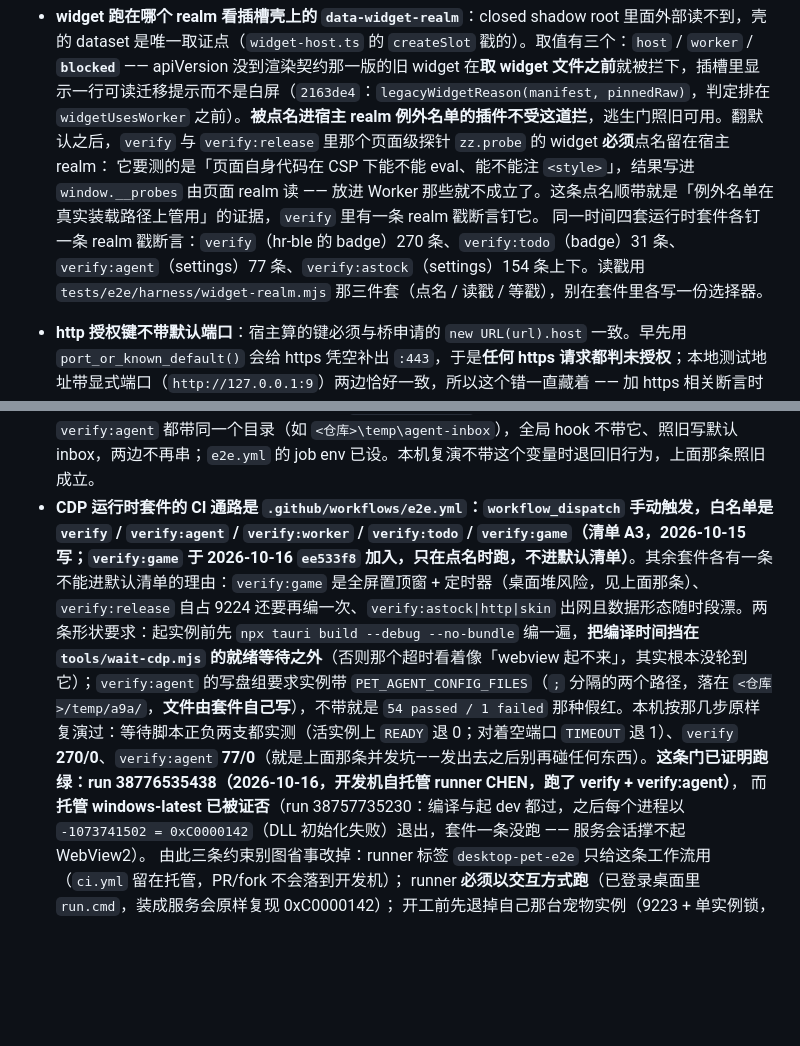
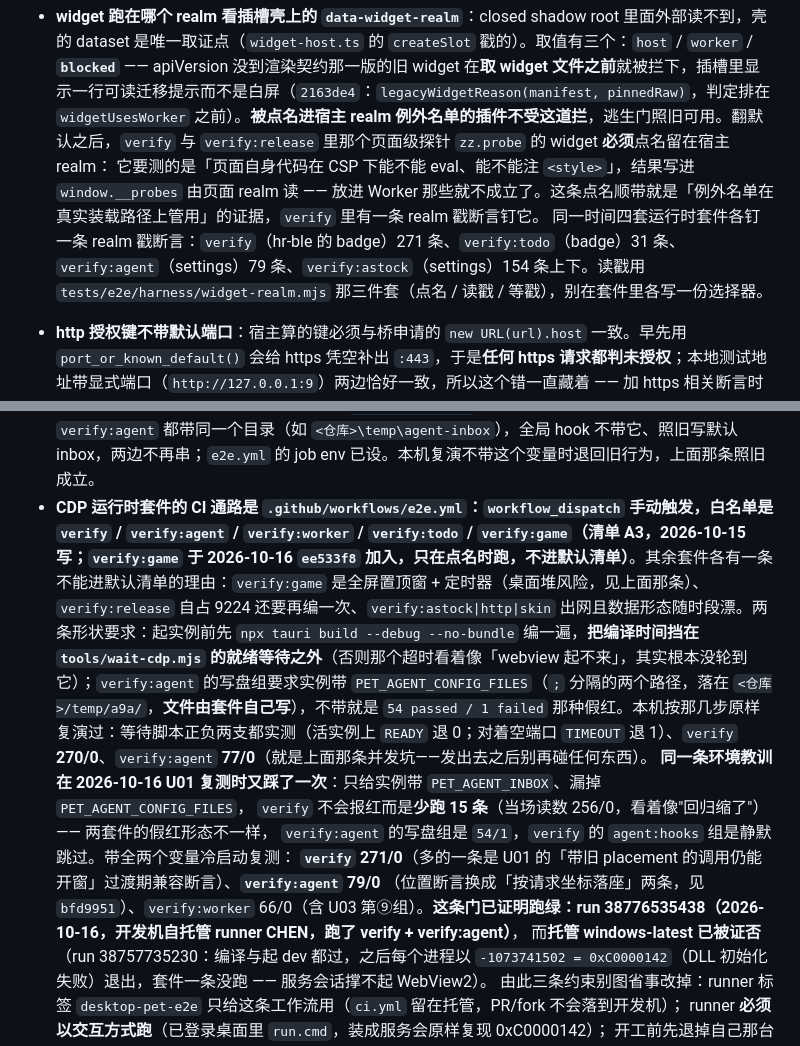
Before and after one commit to beichenhaoyu/desktop-pet, a Markdown page: docs/process/CONVENTIONS.md, 2 parts joined by grey strips. Drawn GitHub-style; blank space fills up the shorter version.

```diff
--- a/docs/process/CONVENTIONS.md
+++ b/docs/process/CONVENTIONS.md
@@ -70,7 +70,7 @@
 - **widget 跑在哪个 realm 看插槽壳上的 `data-widget-realm`**：closed shadow root 里面外部读不到，壳的 dataset 是唯一取证点（`widget-host.ts` 的 `createSlot` 戳的）。取值有三个：`host` / `worker` / **`blocked`** —— apiVersion 没到渲染契约那一版的旧 widget 在**取 widget 文件之前**就被拦下，插槽里显示一行可读迁移提示而不是白屏（`2163de4`：`legacyWidgetReason(manifest, pinnedRaw)`，判定排在 `widgetUsesWorker` 之前）。**被点名进宿主 realm 例外名单的插件不受这道拦**，逃生门照旧可用。翻默认之后，`verify` 与 `verify:release` 里那个页面级探针 `zz.probe` 的 widget **必须**点名留在宿主 realm：
 它要测的是「页面自身代码在 CSP 下能不能 eval、能不能注 `<style>`」，结果写进 `window.__probes` 由页面 realm 读 ——
 放进 Worker 那些就不成立了。这条点名顺带就是「例外名单在真实装载路径上管用」的证据，`verify` 里有一条 realm 戳断言钉它。
-同一时间四套运行时套件各钉一条 realm 戳断言：`verify`（hr-ble 的 badge）270 条、`verify:todo`（badge）31 条、`verify:agent`（settings）77 条、`verify:astock`（settings）154 条上下。读戳用 `tests/e2e/harness/widget-realm.mjs` 那三件套（点名 / 读戳 / 等戳），别在套件里各写一份选择器。
+同一时间四套运行时套件各钉一条 realm 戳断言：`verify`（hr-ble 的 badge）271 条、`verify:todo`（badge）31 条、`verify:agent`（settings）79 条、`verify:astock`（settings）154 条上下。读戳用 `tests/e2e/harness/widget-realm.mjs` 那三件套（点名 / 读戳 / 等戳），别在套件里各写一份选择器。
 - **http 授权键不带默认端口**：宿主算的键必须与桥申请的 `new URL(url).host` 一致。早先用 `port_or_known_default()` 会给 https 凭空补出 `:443`，于是**任何 https 请求都判未授权**；本地测试地址带显式端口（`http://127.0.0.1:9`）两边恰好一致，所以这个错一直藏着 —— 加 https 相关断言时别只用带端口的地址
 - **http 按响应 `Content-Type` 的 charset 解码**（`services/http.rs::decode_body`）：只认 `gbk` / `gb2312` / `gb18030` 三个标签（大小写与键名都不敏感，认 `text/html;charset=gbk;` 这种写法），其余一律保持原来的 UTF-8 lossy —— 不猜编码，既有插件不会漂移。腾讯（`charset=GBK`）与新浪（`charset=GB18030`）的实时接口因此才可用。**为什么必须在宿主解**：腾讯行情用 `~` 分段而名称段排在所有数字段之前，GBK 的尾字节允许 `0x7E`（就是 `~`，实测「硚」= `b3 7e`），lossy 之后会变成一个真分隔符，后面每个字段整体挪一位 —— 把「今开」读成「现价」，**静默错价比显示乱码严重**；而字节到 JS 侧已经丢了，救不回来
 - **http 的重定向由宿主逐跳跟**：ureq 设 `redirects(0)`，`http.rs::send_following_redirects` 自己走，每一跳的新 host 都要重新过 `http:<host>` 授权（否则授权一个域名就能被 302 弹到内网 / `169.254.169.254`）；跨主机时不带 `authorization`/`cookie`
@@ -107,7 +107,12 @@
   **污染源也包括主会话自己**（2026-10-15 取证到手）：这台机器装了全局 Qoder hook，我每调一次工具就往共享 inbox 写一条 `session_id` 是主会话的 pre/post —— 而 `PET_AGENT_CONFIG_FILES` **只重定向 hook 配置文件，不重定向 inbox**。同一条 `npm run verify:agent`：一边跑一边在会话里干活 **71 passed / 6 failed**，什么都不做等它跑完 **77/0**。
   **这条已经有隔离入口了（`d4f627f`）**：`PET_AGENT_INBOX` 覆盖收件目录，hook 分支、watcher、套件三处按同一规则取，
   `e2e.yml` 把它指到 `temp\agent-inbox`；**不设这个变量时行为与以前一样**，所以手动复演不带它时这条坑仍然成立。所以这套件的复演必须「发出去就别碰任何东西」；判据仍是同环境重跑两次，不是把断言改松。**现在有了隔离入口 `PET_AGENT_INBOX`**（2026-10-16）：宿主实例与 `verify:agent` 都带同一个目录（如 `<仓库>\temp\agent-inbox`），全局 hook 不带它、照旧写默认 inbox，两边不再串；`e2e.yml` 的 job env 已设。本机复演不带这个变量时退回旧行为，上面那条照旧成立。
-- **CDP 运行时套件的 CI 通路是 `.github/workflows/e2e.yml`：`workflow_dispatch` 手动触发，白名单是 `verify` / `verify:agent` / `verify:worker` / `verify:todo` / `verify:game`（清单 A3，2026-10-15 写；`verify:game` 于 2026-10-16 `ee533f8` 加入，只在点名时跑，不进默认清单）**。其余套件各有一条不能进默认清单的理由：`verify:game` 是全屏置顶窗 + 定时器（桌面堆风险，见上面那条）、`verify:release` 自占 9224 还要再编一次、`verify:astock|http|skin` 出网且数据形态随时段漂。两条形状要求：起实例前先 `npx tauri build --debug --no-bundle` 编一遍，**把编译时间挡在 `tools/wait-cdp.mjs` 的就绪等待之外**（否则那个超时看着像「webview 起不来」，其实根本没轮到它）；`verify:agent` 的写盘组要求实例带 `PET_AGENT_CONFIG_FILES`（`;` 分隔的两个路径，落在 `<仓库>/temp/a9a/`，**文件由套件自己写**），不带就是 `54 passed / 1 failed` 那种假红。本机按那几步原样复演过：等待脚本正负两支都实测（活实例上 `READY` 退 0；对着空端口 `TIMEOUT` 退 1）、`verify` **270/0**、`verify:agent` **77/0**（就是上面那条并发坑——发出去之后别再碰任何东西）。**这条门已证明跑绿：run 38776535438（2026-10-16，开发机自托管 runner CHEN，跑了 verify + verify:agent）**，
+- **CDP 运行时套件的 CI 通路是 `.github/workflows/e2e.yml`：`workflow_dispatch` 手动触发，白名单是 `verify` / `verify:agent` / `verify:worker` / `verify:todo` / `verify:game`（清单 A3，2026-10-15 写；`verify:game` 于 2026-10-16 `ee533f8` 加入，只在点名时跑，不进默认清单）**。其余套件各有一条不能进默认清单的理由：`verify:game` 是全屏置顶窗 + 定时器（桌面堆风险，见上面那条）、`verify:release` 自占 9224 还要再编一次、`verify:astock|http|skin` 出网且数据形态随时段漂。两条形状要求：起实例前先 `npx tauri build --debug --no-bundle` 编一遍，**把编译时间挡在 `tools/wait-cdp.mjs` 的就绪等待之外**（否则那个超时看着像「webview 起不来」，其实根本没轮到它）；`verify:agent` 的写盘组要求实例带 `PET_AGENT_CONFIG_FILES`（`;` 分隔的两个路径，落在 `<仓库>/temp/a9a/`，**文件由套件自己写**），不带就是 `54 passed / 1 failed` 那种假红。本机按那几步原样复演过：等待脚本正负两支都实测（活实例上 `READY` 退 0；对着空端口 `TIMEOUT` 退 1）、`verify` **270/0**、`verify:agent` **77/0**（就是上面那条并发坑——发出去之后别再碰任何东西）。
+**同一条环境教训在 2026-10-16 U01 复测时又踩了一次**：只给实例带 `PET_AGENT_INBOX`、漏掉 `PET_AGENT_CONFIG_FILES`，
+`verify` 不会报红而是**少跑 15 条**（当场读数 256/0，看着像"回归缩了"）—— 两套件的假红形态不一样，
+`verify:agent` 的写盘组是 `54/1`，`verify` 的 `agent:hooks` 组是静默跳过。带全两个变量冷启动复测：
+**`verify` 271/0**（多的一条是 U01 的「带旧 placement 的调用仍能开窗」过渡期兼容断言）、**`verify:agent` 79/0**
+（位置断言换成「按请求坐标落座」两条，见 `bfd9951`）、`verify:worker` 66/0（含 U03 第⑨组）。**这条门已证明跑绿：run 38776535438（2026-10-16，开发机自托管 runner CHEN，跑了 verify + verify:agent）**，
   而**托管 windows-latest 已被证否**（run 38757735230：编译与起 dev 都过，之后每个进程以
   `-1073741502 = 0xC0000142`（DLL 初始化失败）退出，套件一条没跑 —— 服务会话撑不起 WebView2）。
   由此三条约束别图省事改掉：runner 标签 `desktop-pet-e2e` 只给这条工作流用（`ci.yml` 留在托管，PR/fork 不会落到开发机）；
```
Also changed, not shown: other parts of docs/process/CONVENTIONS.md (+1 -1 lines), docs/process/HOST-BACKLOG.md (+3 -3 lines).
